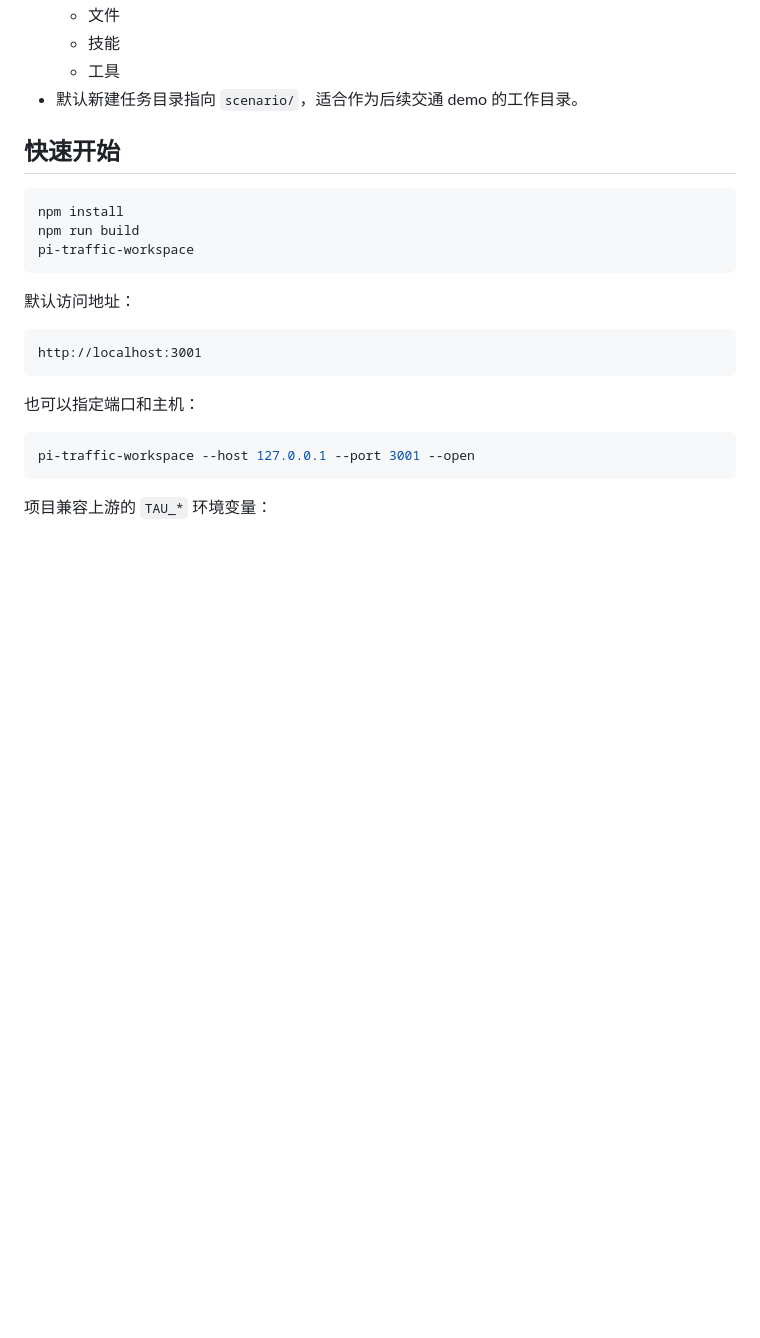
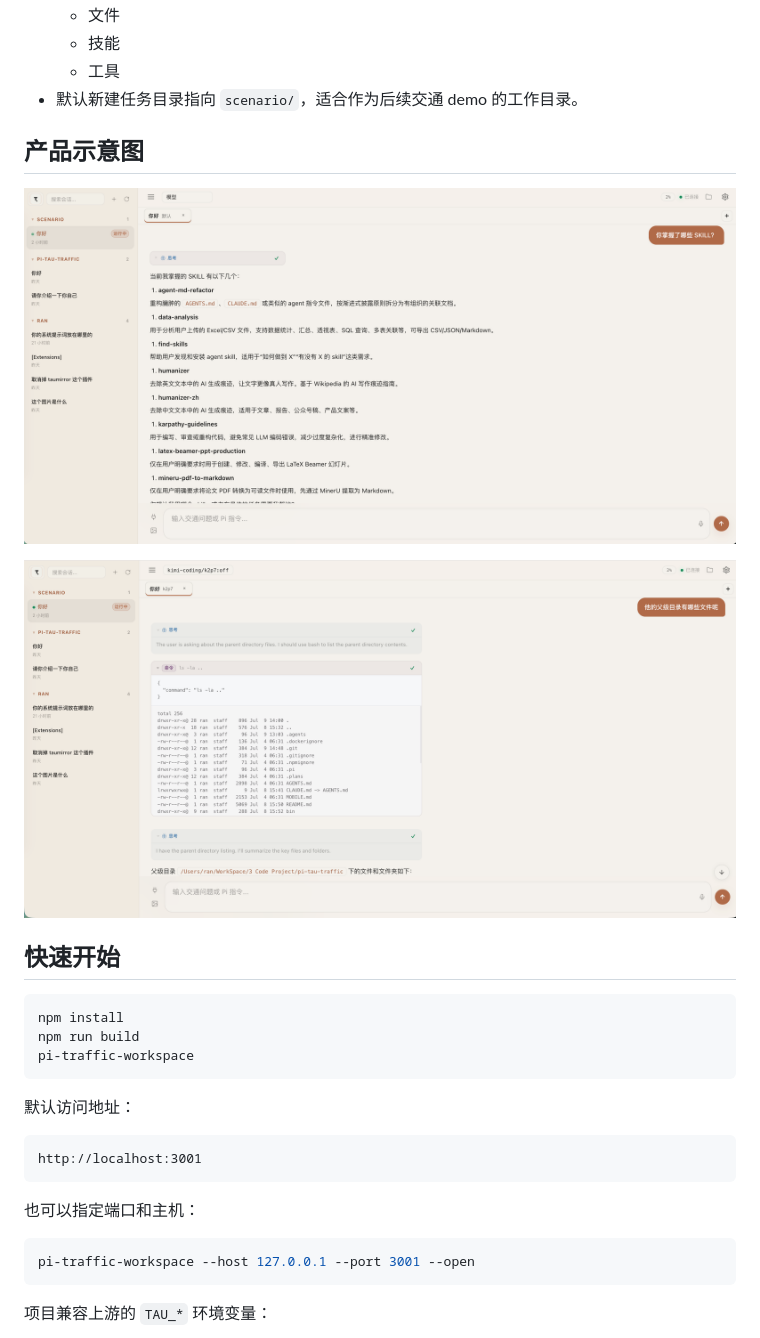
Before and after one commit to Ran2424/transportx-agent, a Markdown page: README.md, the part around the change. Drawn GitHub-style; pictures changed too: docs/images/traffic-workspace-overview.png (added), docs/images/traffic-workspace-tools.png (added); blank space fills up the shorter version.

Commit message:
docs(readme): show the traffic workspace with product screenshots and keep compact tool labels from wrapping in cards
This adds two README screenshots that demonstrate the current workspace surface and the thinking/tool card treatment, while preserving the small CSS fix that keeps localized tool labels on a single line.

```diff
--- a/README.md
+++ b/README.md
@@ -32,6 +32,12 @@ pi --mode rpc child session N
   - 技能
   - 工具
 - 默认新建任务目录指向 `scenario/`，适合作为后续交通 demo 的工作目录。
+
+## 产品示意图
+
+![Pi Traffic Workspace overview](docs/images/traffic-workspace-overview.png)
+
+![Thinking and tool cards](docs/images/traffic-workspace-tools.png)
 
 ## 快速开始
 
```
Also changed, not shown: 1 other file.
